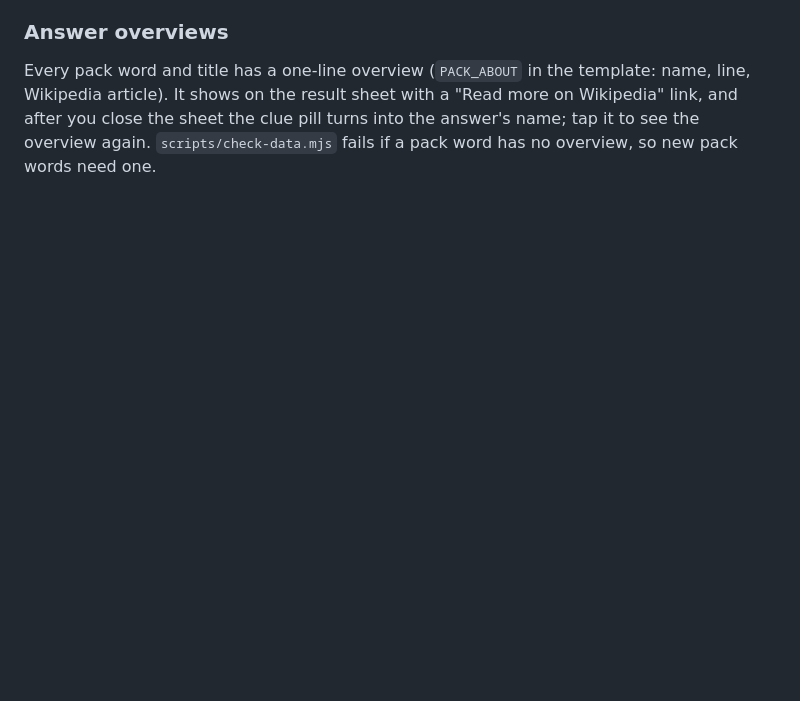
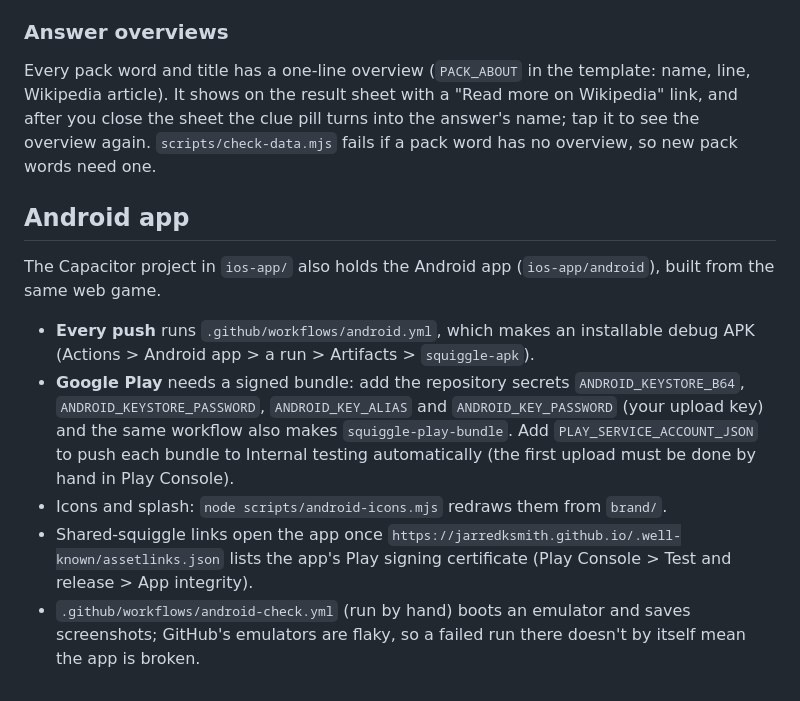
Before and after one commit to jarredksmith/squiggle, a Markdown page: README.md, the part around the change. Drawn GitHub-style; blank space fills up the shorter version.

Commit message:
README: Android app
Co-Authored-By: Claude Opus 5.5 <noreply@anthropic.com>
Claude-Session: https://claude.ai/code/session_01KzuJvcRz8GLxEwCpk29oZn

```diff
--- a/README.md
+++ b/README.md
@@ -119,3 +119,11 @@ Daily words walk a fixed shuffle of each pool (`cycle()` in the template), so a
 
 ### Answer overviews
 Every pack word and title has a one-line overview (`PACK_ABOUT` in the template: name, line, Wikipedia article). It shows on the result sheet with a "Read more on Wikipedia" link, and after you close the sheet the clue pill turns into the answer's name; tap it to see the overview again. `scripts/check-data.mjs` fails if a pack word has no overview, so new pack words need one.
+
+## Android app
+The Capacitor project in `ios-app/` also holds the Android app (`ios-app/android`), built from the same web game.
+- **Every push** runs `.github/workflows/android.yml`, which makes an installable debug APK (Actions > Android app > a run > Artifacts > `squiggle-apk`).
+- **Google Play** needs a signed bundle: add the repository secrets `ANDROID_KEYSTORE_B64`, `ANDROID_KEYSTORE_PASSWORD`, `ANDROID_KEY_ALIAS` and `ANDROID_KEY_PASSWORD` (your upload key) and the same workflow also makes `squiggle-play-bundle`. Add `PLAY_SERVICE_ACCOUNT_JSON` to push each bundle to Internal testing automatically (the first upload must be done by hand in Play Console).
+- Icons and splash: `node scripts/android-icons.mjs` redraws them from `brand/`.
+- Shared-squiggle links open the app once `https://jarredksmith.github.io/.well-known/assetlinks.json` lists the app's Play signing certificate (Play Console > Test and release > App integrity).
+- `.github/workflows/android-check.yml` (run by hand) boots an emulator and saves screenshots; GitHub's emulators are flaky, so a failed run there doesn't by itself mean the app is broken.
```
